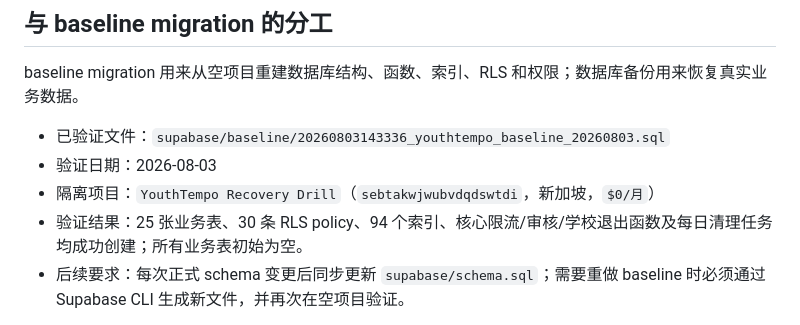
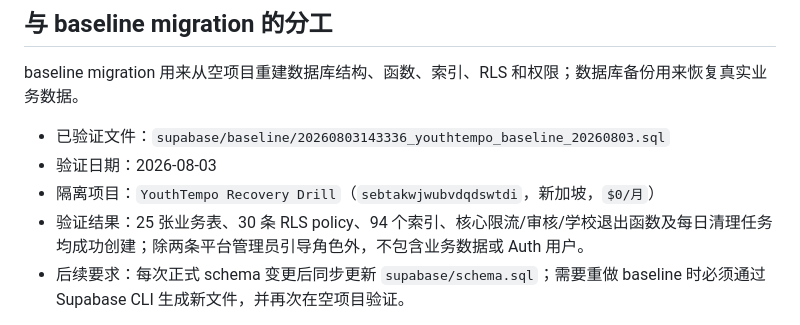
Before and after one commit to irenex107-code/YouthTempo, a Markdown page: docs/DATABASE_RECOVERY.md, the part around the change. GitHub-like rendering.

Commit message:
Clarify baseline bootstrap data

```diff
--- a/docs/DATABASE_RECOVERY.md
+++ b/docs/DATABASE_RECOVERY.md
@@ -42,7 +42,7 @@ baseline migration 用来从空项目重建数据库结构、函数、索引、R
 - 已验证文件：`supabase/baseline/20260803143336_youthtempo_baseline_20260803.sql`
 - 验证日期：2026-08-03
 - 隔离项目：`YouthTempo Recovery Drill`（`sebtakwjwubvdqdswtdi`，新加坡，`$0/月`）
-- 验证结果：25 张业务表、30 条 RLS policy、94 个索引、核心限流/审核/学校退出函数及每日清理任务均成功创建；所有业务表初始为空。
+- 验证结果：25 张业务表、30 条 RLS policy、94 个索引、核心限流/审核/学校退出函数及每日清理任务均成功创建；除两条平台管理员引导角色外，不包含业务数据或 Auth 用户。
 - 后续要求：每次正式 schema 变更后同步更新 `supabase/schema.sql`；需要重做 baseline 时必须通过 Supabase CLI 生成新文件，并再次在空项目验证。
 
 baseline 已完成空库验证，但只有真实备份数据也能在隔离环境恢复并通过应用验收后，才能把数据库备份恢复演练标为完成。
```
